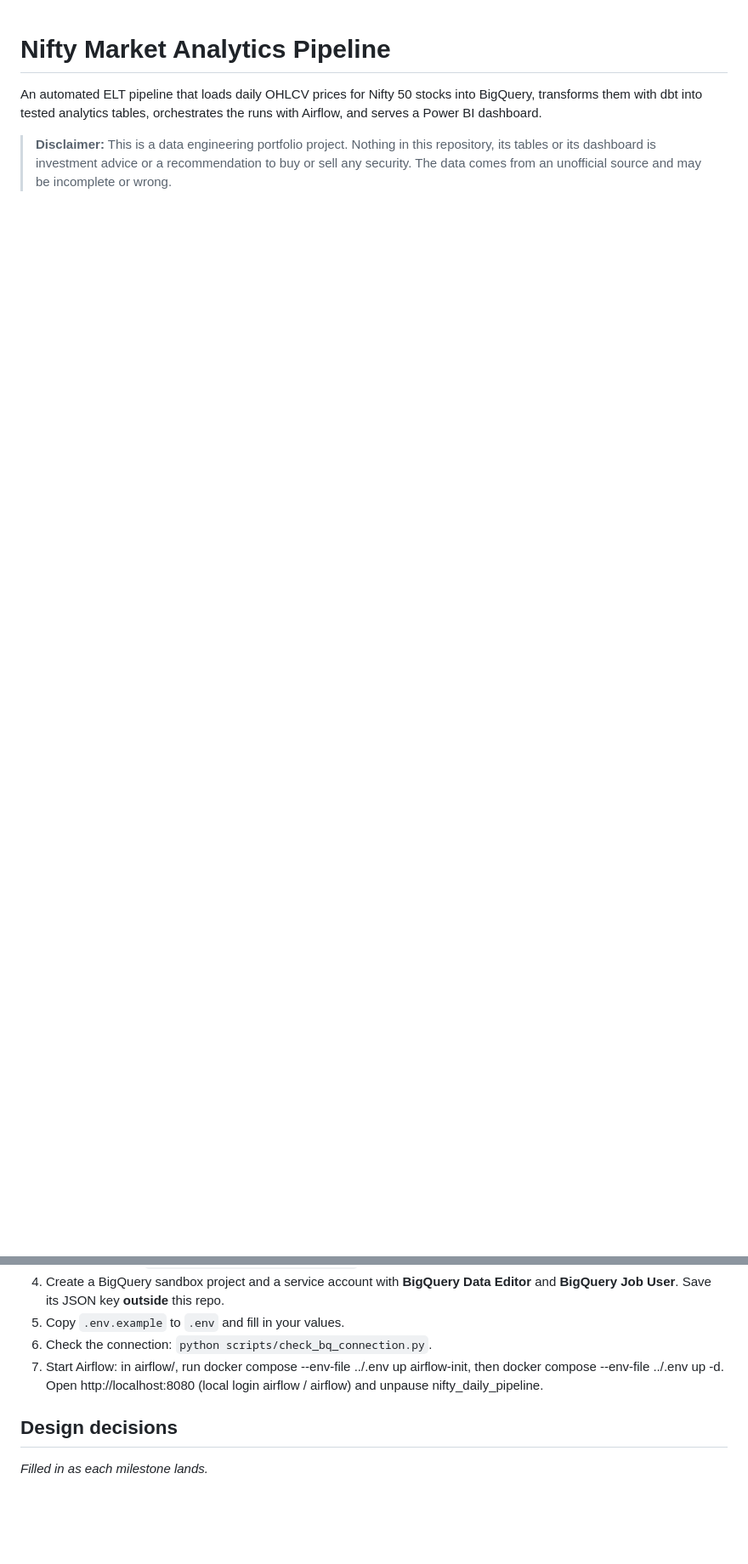
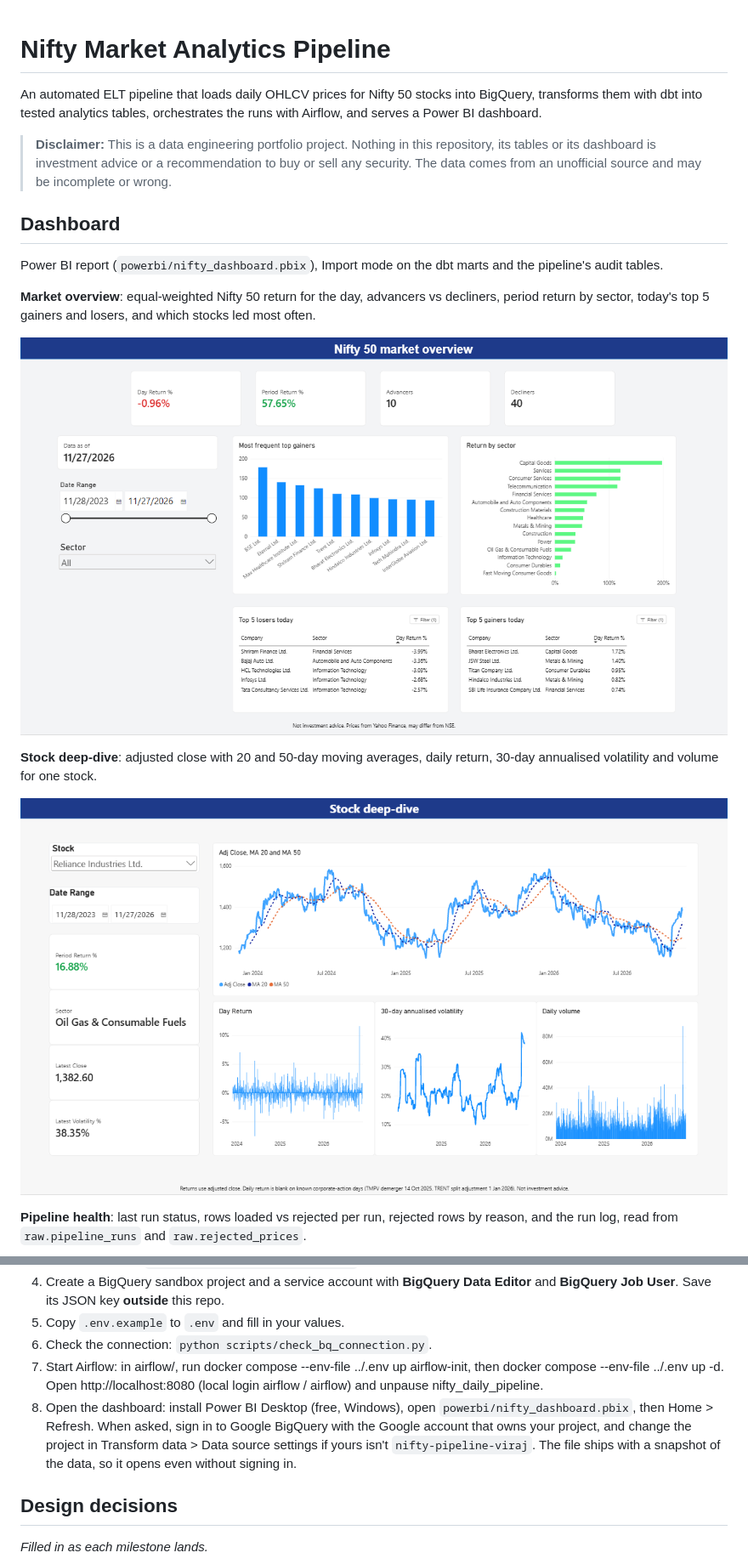
Before and after one commit to VirajBarapatre/nifty-market-elt-pipeline, a Markdown page: README.md, 2 parts joined by grey strips. Shown at 85% size. Rendered like a GitHub page; pictures changed too: docs/images/dashboard-overview.png (added), docs/images/dashboard-stock.png (added); blank space fills up the shorter version.

Commit message:
Add Power BI dashboard with market overview, stock deep-dive and pipeline health pages

```diff
--- a/README.md
+++ b/README.md
@@ -3,3 +3,18 @@
 An automated ELT pipeline that loads daily OHLCV prices for Nifty 50 stocks into BigQuery, transforms them with dbt into tested analytics tables, orchestrates the runs with Airflow, and serves a Power BI dashboard.
 
 > **Disclaimer:** This is a data engineering portfolio project. Nothing in this repository, its tables or its dashboard is investment advice or a recommendation to buy or sell any security. The data comes from an unofficial source and may be incomplete or wrong.
+
+## Dashboard
+
+Power BI report (`powerbi/nifty_dashboard.pbix`), Import mode on the dbt marts and the pipeline's audit tables.
+
+**Market overview**: equal-weighted Nifty 50 return for the day, advancers vs decliners, period return by sector, today's top 5 gainers and losers, and which stocks led most often.
+
+![Market overview](docs/images/dashboard-overview.png)
+
+**Stock deep-dive**: adjusted close with 20 and 50-day moving averages, daily return, 30-day annualised volatility and volume for one stock.
+
+![Stock deep-dive](docs/images/dashboard-stock.png)
+
+**Pipeline health**: last run status, rows loaded vs rejected per run, rejected rows by reason, and the run log, read from `raw.pipeline_runs` and `raw.rejected_prices`.
+
@@ -34,6 +52,7 @@ Python 3.11 · Airflow (Docker Compose) · Google BigQuery (free sandbox) · dbt
 5. Copy `.env.example` to `.env` and fill in your values.
 6. Check the connection: `python scripts/check_bq_connection.py`.
 7. Start Airflow: in airflow/, run docker compose --env-file ../.env up airflow-init, then docker compose --env-file ../.env up -d. Open http://localhost:8080 (local login airflow / airflow) and unpause nifty_daily_pipeline.
+8. Open the dashboard: install Power BI Desktop (free, Windows), open `powerbi/nifty_dashboard.pbix`, then Home > Refresh. When asked, sign in to Google BigQuery with the Google account that owns your project, and change the project in Transform data > Data source settings if yours isn't `nifty-pipeline-viraj`. The file ships with a snapshot of the data, so it opens even without signing in.
 
 ## Design decisions
 
```
Also changed, not shown: other parts of README.md (+3 -0 lines), PROGRESS.md (+31 -1 lines), docs/images/dashboard-pipeline-health.png (added), 1 other file.
